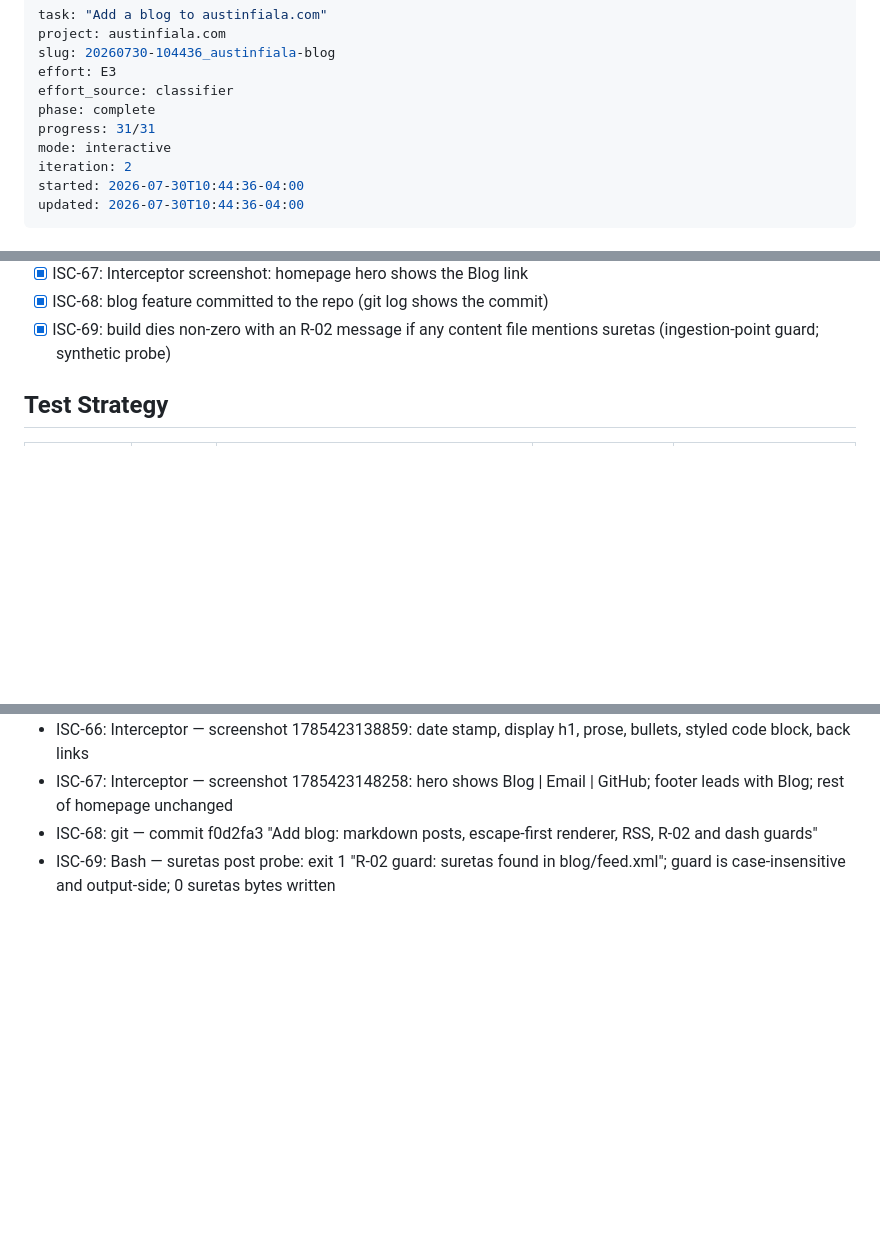
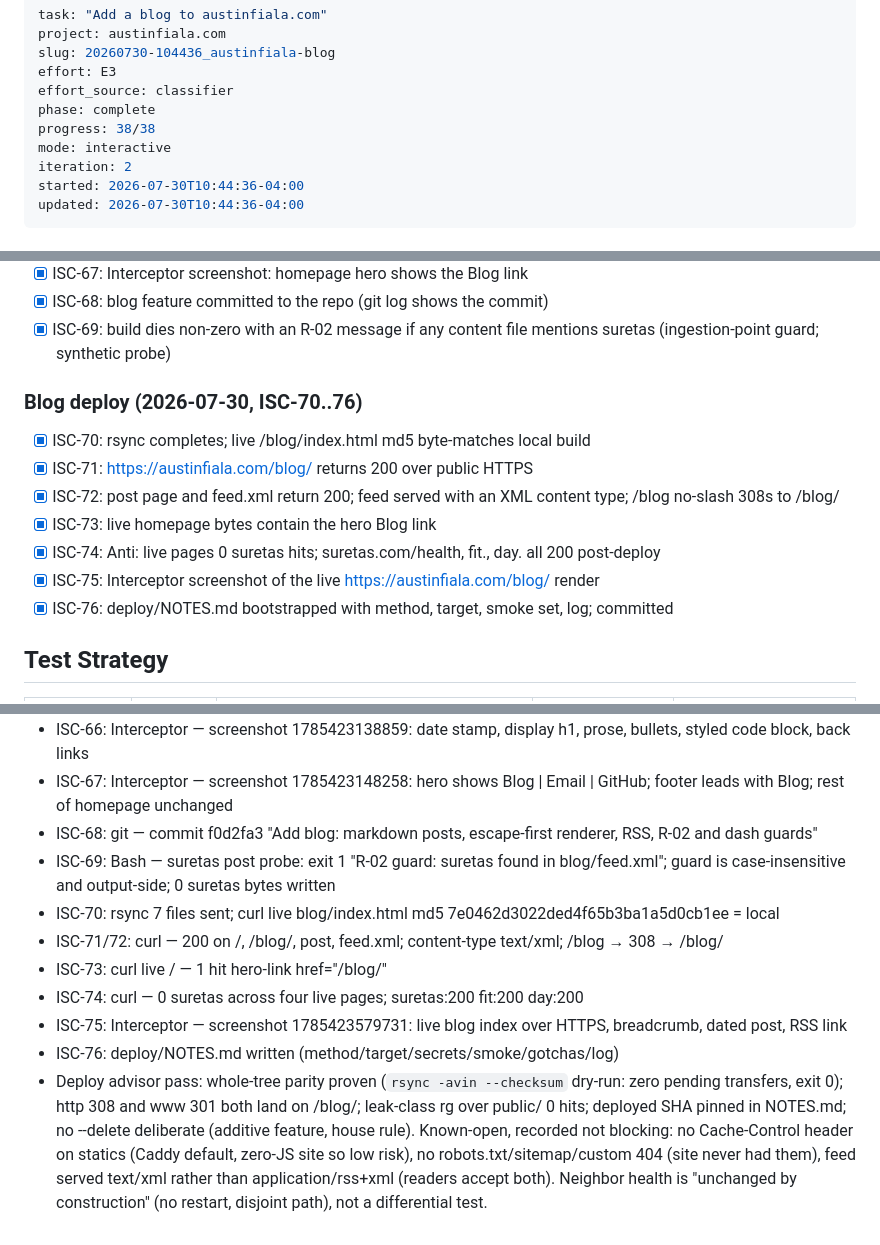
Before and after one commit to arfiala/austinfiala, a Markdown page: ISA.md, 3 parts joined by grey strips. Drawn GitHub-style; blank space fills up the shorter version.

Commit message:
Deploy notes: bootstrap runbook, first blog deploy logged; ISA deploy criteria verified

```diff
--- a/ISA.md
+++ b/ISA.md
@@ -5,7 +5,7 @@ slug: 20260730-104436_austinfiala-blog
 effort: E3
 effort_source: classifier
 phase: complete
-progress: 31/31
+progress: 38/38
 mode: interactive
 iteration: 2
 started: 2026-07-30T10:44:36-04:00
@@ -110,6 +110,16 @@ https://austinfiala.com serves the v1 single-page site over valid TLS with the p
 - [x] ISC-67: Interceptor screenshot: homepage hero shows the Blog link
 - [x] ISC-68: blog feature committed to the repo (git log shows the commit)
 - [x] ISC-69: build dies non-zero with an R-02 message if any content file mentions suretas (ingestion-point guard; synthetic probe)
+
+### Blog deploy (2026-07-30, ISC-70..76)
+
+- [x] ISC-70: rsync completes; live /blog/index.html md5 byte-matches local build
+- [x] ISC-71: https://austinfiala.com/blog/ returns 200 over public HTTPS
+- [x] ISC-72: post page and feed.xml return 200; feed served with an XML content type; /blog no-slash 308s to /blog/
+- [x] ISC-73: live homepage bytes contain the hero Blog link
+- [x] ISC-74: Anti: live pages 0 suretas hits; suretas.com/health, fit., day. all 200 post-deploy
+- [x] ISC-75: Interceptor screenshot of the live https://austinfiala.com/blog/ render
+- [x] ISC-76: deploy/NOTES.md bootstrapped with method, target, smoke set, log; committed
 
 ## Test Strategy
 
@@ -232,3 +242,10 @@ https://austinfiala.com serves the v1 single-page site over valid TLS with the p
 - ISC-67: Interceptor — screenshot 1785423148258: hero shows Blog | Email | GitHub; footer leads with Blog; rest of homepage unchanged
 - ISC-68: git — commit f0d2fa3 "Add blog: markdown posts, escape-first renderer, RSS, R-02 and dash guards"
 - ISC-69: Bash — suretas post probe: exit 1 "R-02 guard: suretas found in blog/feed.xml"; guard is case-insensitive and output-side; 0 suretas bytes written
+- ISC-70: rsync 7 files sent; curl live blog/index.html md5 7e0462d3022ded4f65b3ba1a5d0cb1ee = local
+- ISC-71/72: curl — 200 on /, /blog/, post, feed.xml; content-type text/xml; /blog → 308 → /blog/
+- ISC-73: curl live / — 1 hit hero-link href="/blog/"
+- ISC-74: curl — 0 suretas across four live pages; suretas:200 fit:200 day:200
+- ISC-75: Interceptor — screenshot 1785423579731: live blog index over HTTPS, breadcrumb, dated post, RSS link
+- ISC-76: deploy/NOTES.md written (method/target/secrets/smoke/gotchas/log)
+- Deploy advisor pass: whole-tree parity proven (`rsync -avin --checksum` dry-run: zero pending transfers, exit 0); http 308 and www 301 both land on /blog/; leak-class rg over public/ 0 hits; deployed SHA pinned in NOTES.md; no --delete deliberate (additive feature, house rule). Known-open, recorded not blocking: no Cache-Control header on statics (Caddy default, zero-JS site so low risk), no robots.txt/sitemap/custom 404 (site never had them), feed served text/xml rather than application/rss+xml (readers accept both). Neighbor health is "unchanged by construction" (no restart, disjoint path), not a differential test.
```
Also changed, not shown: deploy/NOTES.md (added, +41 -0 lines).
